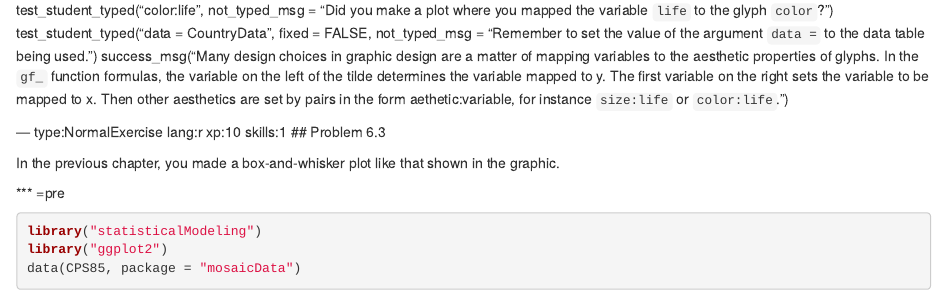
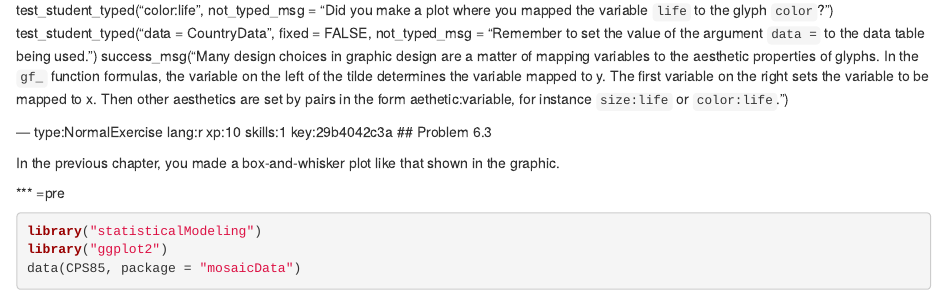
Before and after one commit to dtkaplan/Data-Computing, an R Markdown document (chapter6.Rmd): the page in a window 1100 px wide, from 2260 px down. Rendered offline with R 4.5, knitr and Pandoc, with nearby package versions; some code elsewhere in the file could not run offline.

Commit message:
Automatically add keys to chapter file: chapter6.Rmd

```diff
--- a/chapter6.Rmd
+++ b/chapter6.Rmd
@@ -101,7 +101,7 @@ test_student_typed("color:life", not_typed_msg = "Did you make a plot where you
 test_student_typed("data *= *CountryData", fixed = FALSE, not_typed_msg = "Remember to set the value of the argument `data = ` to the data table being used.")
 success_msg("Many design choices in graphic design are a matter of mapping variables to the aesthetic properties of glyphs.  In the `gf_` function formulas, the variable on the left of the tilde determines the variable mapped to y. The first variable on the right sets the variable to be mapped to x. Then other aesthetics are set by pairs in the form aethetic:variable, for instance `size:life` or `color:life`.")
 
---- type:NormalExercise lang:r xp:10 skills:1
+--- type:NormalExercise lang:r xp:10 skills:1  key:29b4042c3a
 ## Problem 6.3
 
 In the previous chapter, you made a box-and-whisker plot like that shown in the graphic.
```
